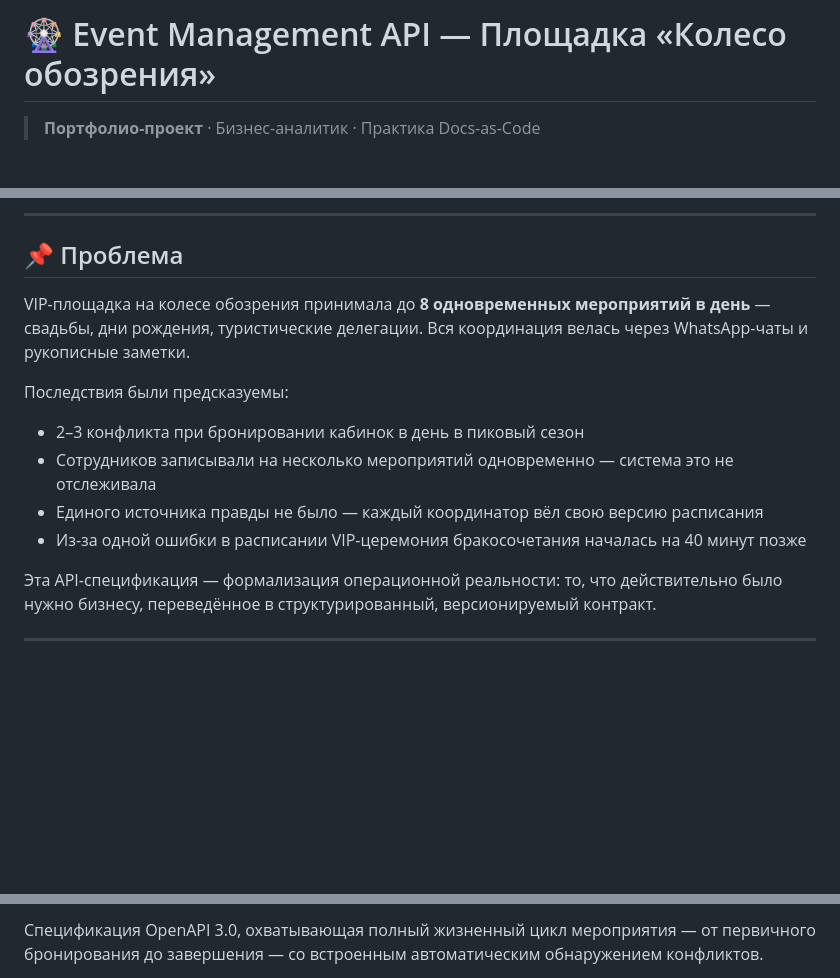
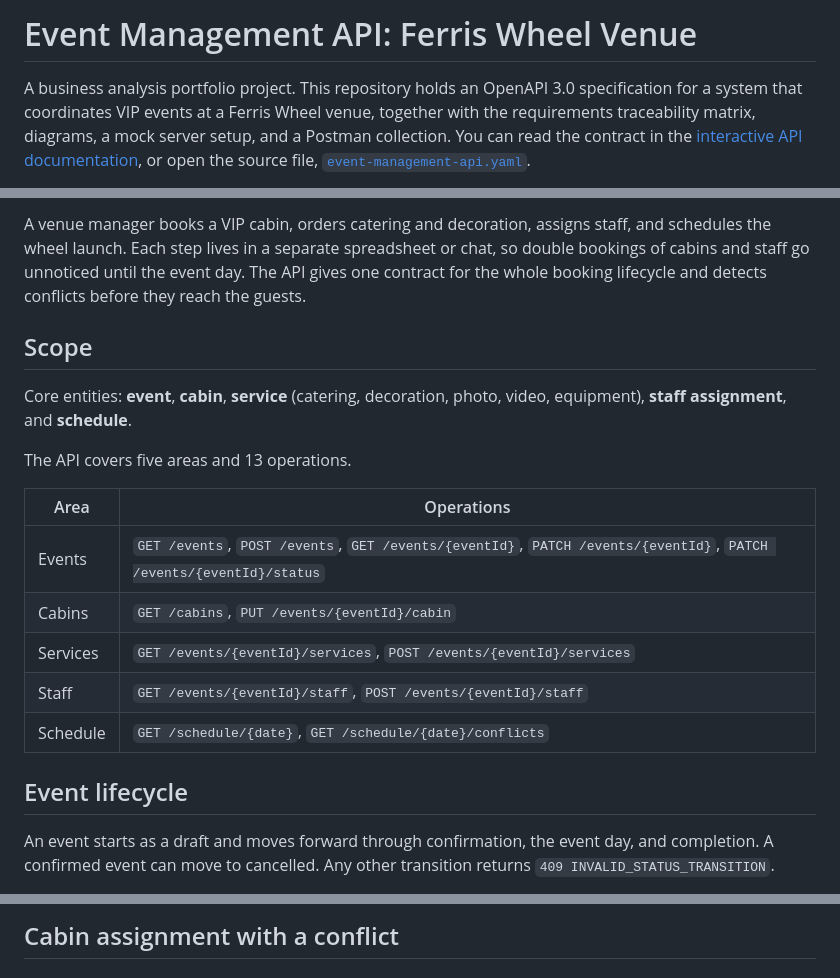
Before and after one commit to lina443/event-management-api, a Markdown page: README.md, 3 parts joined by grey strips. GitHub-like rendering; blank space fills up the shorter version.

```diff
--- a/README.md
+++ b/README.md
@@ -1,4 +1,4 @@
-# 🎡 Event Management API — Площадка «Колесо обозрения»
+# Event Management API: Ferris Wheel Venue
 
-> **Портфолио-проект** · Бизнес-аналитик · Практика Docs-as-Code
+A business analysis portfolio project. This repository holds an OpenAPI 3.0 specification for a system that coordinates VIP events at a Ferris Wheel venue, together with the requirements traceability matrix, diagrams, a mock server setup, and a Postman collection. You can read the contract in the [interactive API documentation](https://redocly.github.io/redoc/?url=https://raw.githubusercontent.com/lina443/event-management-api/main/event-management-api.yaml), or open the source file, [`event-management-api.yaml`](event-management-api.yaml).
 
@@ -6,18 +6,21 @@
 
------
+A venue manager books a VIP cabin, orders catering and decoration, assigns staff, and schedules the wheel launch. Each step lives in a separate spreadsheet or chat, so double bookings of cabins and staff go unnoticed until the event day. The API gives one contract for the whole booking lifecycle and detects conflicts before they reach the guests.
 
-## 📌 Проблема
+## Scope
 
-VIP-площадка на колесе обозрения принимала до **8 одновременных мероприятий в день** — свадьбы, дни рождения, туристические делегации. Вся координация велась через WhatsApp-чаты и рукописные заметки.
+Core entities: **event**, **cabin**, **service** (catering, decoration, photo, video, equipment), **staff assignment**, and **schedule**.
 
-Последствия были предсказуемы:
+The API covers five areas and 13 operations.
 
-- 2–3 конфликта при бронировании кабинок в день в пиковый сезон
-- Сотрудников записывали на несколько мероприятий одновременно — система это не отслеживала
-- Единого источника правды не было — каждый координатор вёл свою версию расписания
-- Из-за одной ошибки в расписании VIP-церемония бракосочетания началась на 40 минут позже
+| Area | Operations |
+|---|---|
+| Events | `GET /events`, `POST /events`, `GET /events/{eventId}`, `PATCH /events/{eventId}`, `PATCH /events/{eventId}/status` |
+| Cabins | `GET /cabins`, `PUT /events/{eventId}/cabin` |
+| Services | `GET /events/{eventId}/services`, `POST /events/{eventId}/services` |
+| Staff | `GET /events/{eventId}/staff`, `POST /events/{eventId}/staff` |
+| Schedule | `GET /schedule/{date}`, `GET /schedule/{date}/conflicts` |
 
-Эта API-спецификация — формализация операционной реальности: то, что действительно было нужно бизнесу, переведённое в структурированный, версионируемый контракт.
+## Event lifecycle
 
------
+An event starts as a draft and moves forward through confirmation, the event day, and completion. A confirmed event can move to cancelled. Any other transition returns `409 INVALID_STATUS_TRANSITION`.
 
@@ -25,3 +37,3 @@ VIP-площадка на колесе обозрения принимала д
 
-Спецификация OpenAPI 3.0, охватывающая полный жизненный цикл мероприятия — от первичного бронирования до завершения — со встроенным автоматическим обнаружением конфликтов.
+## Cabin assignment with a conflict
 
```
Also changed, not shown: other parts of README.md (+83 -52 lines).
